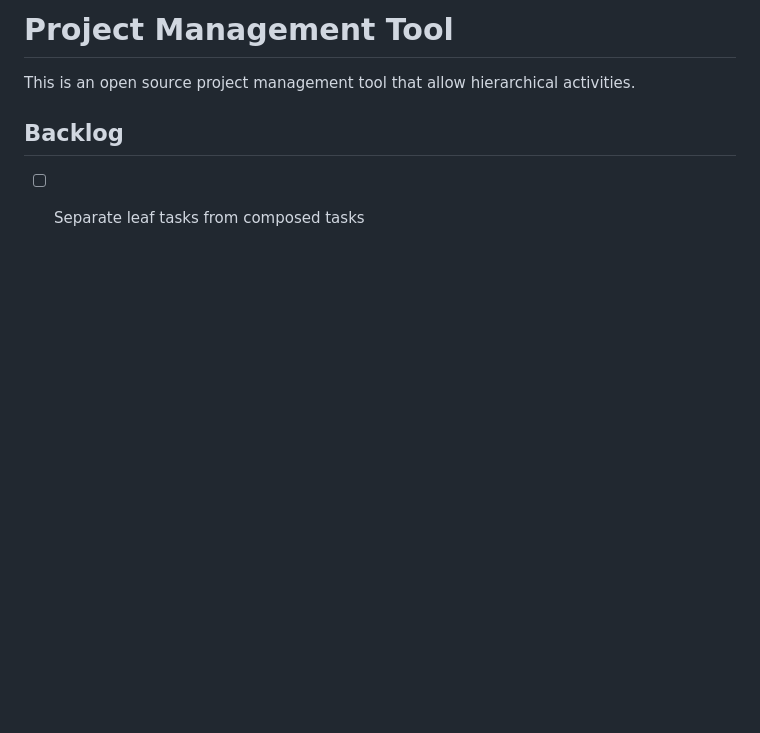
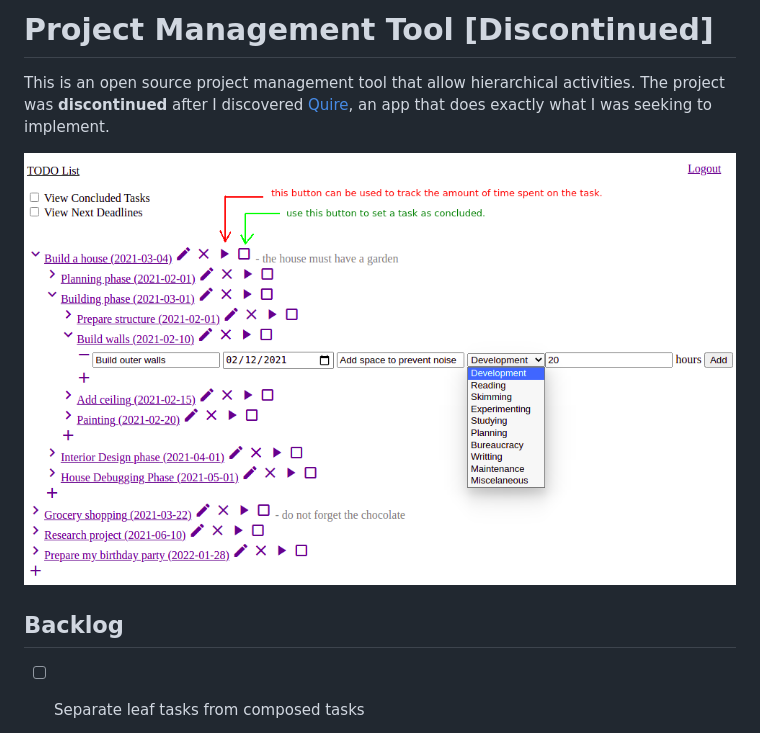
Before and after one commit to filipemtz/project-management-tool, a Markdown page: README.md, the part around the change printed below. Drawn GitHub-style; pictures changed too: imgs/pm-demo.png (added); blank space fills up the shorter version.

Commit message:
added demo image and discontinuation information

```diff
--- a/README.md
+++ b/README.md
@@ -1,6 +1,10 @@
-# Project Management Tool
+# Project Management Tool [Discontinued]
 
 This is an open source project management tool that allow hierarchical activities.
+The project was **discontinued** after I discovered [Quire](https://quire.io/), an app that does exactly what I was seeking to implement.
+
+![alt text](imgs/pm-demo.png "demo")
+
 
 ## Backlog
 
```
Also changed, not shown: other parts of README.md (+2 -1 lines).
